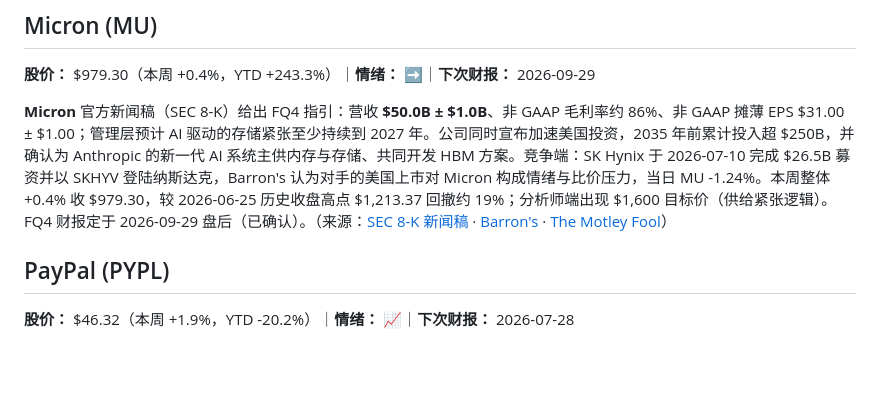
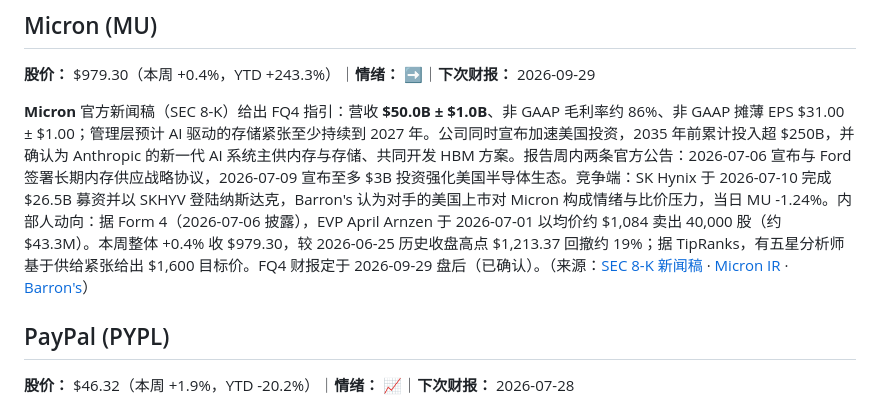
Before and after one commit to shichangs/AINews, a Markdown page: content/portfolio-news/portfolio-news-2026-07-13.md, the part around the change. Rendered like a GitHub page; blank space fills up the shorter version.

Commit message:
chore: update generated AI news data

```diff
--- a/content/portfolio-news/portfolio-news-2026-07-13.md
+++ b/content/portfolio-news/portfolio-news-2026-07-13.md
@@ -76,7 +76,7 @@
 
 **股价：** $979.30（本周 +0.4%，YTD +243.3%）｜**情绪：** ➡️｜**下次财报：** 2026-09-29
 
-**Micron** 官方新闻稿（SEC 8-K）给出 FQ4 指引：营收 **$50.0B ± $1.0B**、非 GAAP 毛利率约 86%、非 GAAP 摊薄 EPS $31.00 ± $1.00；管理层预计 AI 驱动的存储紧张至少持续到 2027 年。公司同时宣布加速美国投资，2035 年前累计投入超 $250B，并确认为 Anthropic 的新一代 AI 系统主供内存与存储、共同开发 HBM 方案。竞争端：SK Hynix 于 2026-07-10 完成 $26.5B 募资并以 SKHYV 登陆纳斯达克，Barron's 认为对手的美国上市对 Micron 构成情绪与比价压力，当日 MU -1.24%。本周整体 +0.4% 收 $979.30，较 2026-06-25 历史收盘高点 $1,213.37 回撤约 19%；分析师端出现 $1,600 目标价（供给紧张逻辑）。FQ4 财报定于 2026-09-29 盘后（已确认）。（来源：[SEC 8-K 新闻稿](https://www.sec.gov/Archives/edgar/data/0000723125/000072312526000013/a2026q3ex991-pressrelease.htm) · [Barron's](https://www.barrons.com/articles/micron-stock-price-memory-chips-b4a4eeb7) · [The Motley Fool](https://www.fool.com/investing/2026/07/07/micron-technology-just-dropped-a-50-billion-revenu/)）
+**Micron** 官方新闻稿（SEC 8-K）给出 FQ4 指引：营收 **$50.0B ± $1.0B**、非 GAAP 毛利率约 86%、非 GAAP 摊薄 EPS $31.00 ± $1.00；管理层预计 AI 驱动的存储紧张至少持续到 2027 年。公司同时宣布加速美国投资，2035 年前累计投入超 $250B，并确认为 Anthropic 的新一代 AI 系统主供内存与存储、共同开发 HBM 方案。报告周内两条官方公告：2026-07-06 宣布与 Ford 签署长期内存供应战略协议，2026-07-09 宣布至多 $3B 投资强化美国半导体生态。竞争端：SK Hynix 于 2026-07-10 完成 $26.5B 募资并以 SKHYV 登陆纳斯达克，Barron's 认为对手的美国上市对 Micron 构成情绪与比价压力，当日 MU -1.24%。内部人动向：据 Form 4（2026-07-06 披露），EVP April Arnzen 于 2026-07-01 以均价约 $1,084 卖出 40,000 股（约 $43.3M）。本周整体 +0.4% 收 $979.30，较 2026-06-25 历史收盘高点 $1,213.37 回撤约 19%；据 TipRanks，有五星分析师基于供给紧张给出 $1,600 目标价。FQ4 财报定于 2026-09-29 盘后（已确认）。（来源：[SEC 8-K 新闻稿](https://www.sec.gov/Archives/edgar/data/0000723125/000072312526000013/a2026q3ex991-pressrelease.htm) · [Micron IR](https://investors.micron.com/latest-news) · [Barron's](https://www.barrons.com/articles/micron-stock-price-memory-chips-b4a4eeb7)）
 
 ## PayPal (PYPL)
 
```
